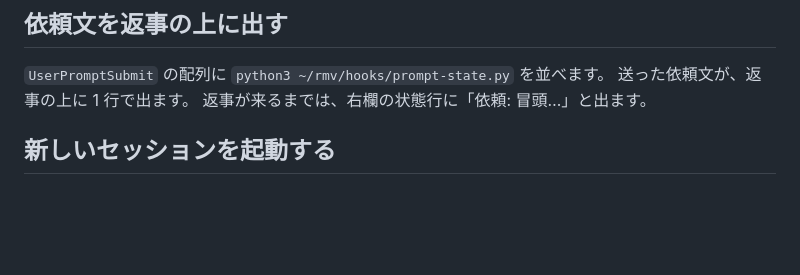
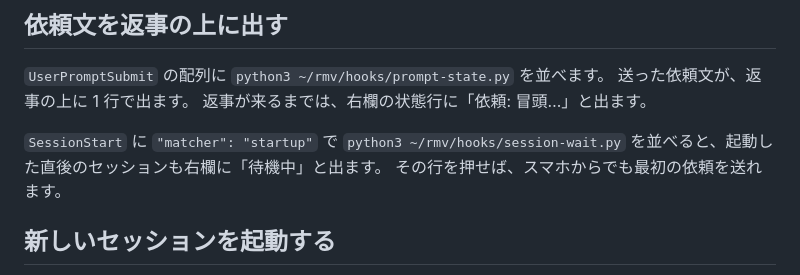
Before and after one commit to ktsm-yt/rmv, a Markdown page: docs/config.md, the part around the change. GitHub-like rendering; blank space fills up the shorter version.

```diff
--- a/docs/config.md
+++ b/docs/config.md
@@ -74,6 +74,9 @@ PDF は押すと新しいタブで開きます。
 送った依頼文が、返事の上に 1 行で出ます。
 返事が来るまでは、右欄の状態行に「依頼: 冒頭…」と出ます。
 
+`SessionStart` に `"matcher": "startup"` で `python3 ~/rmv/hooks/session-wait.py` を並べると、起動した直後のセッションも右欄に「待機中」と出ます。
+その行を押せば、スマホからでも最初の依頼を送れます。
+
 ## 新しいセッションを起動する
 
 左の列の ☰ の真下にある ＋ を押すと、Orca の worktree の一覧が開きます。
```
Also changed, not shown: CHANGELOG.md (+11 -0 lines).
